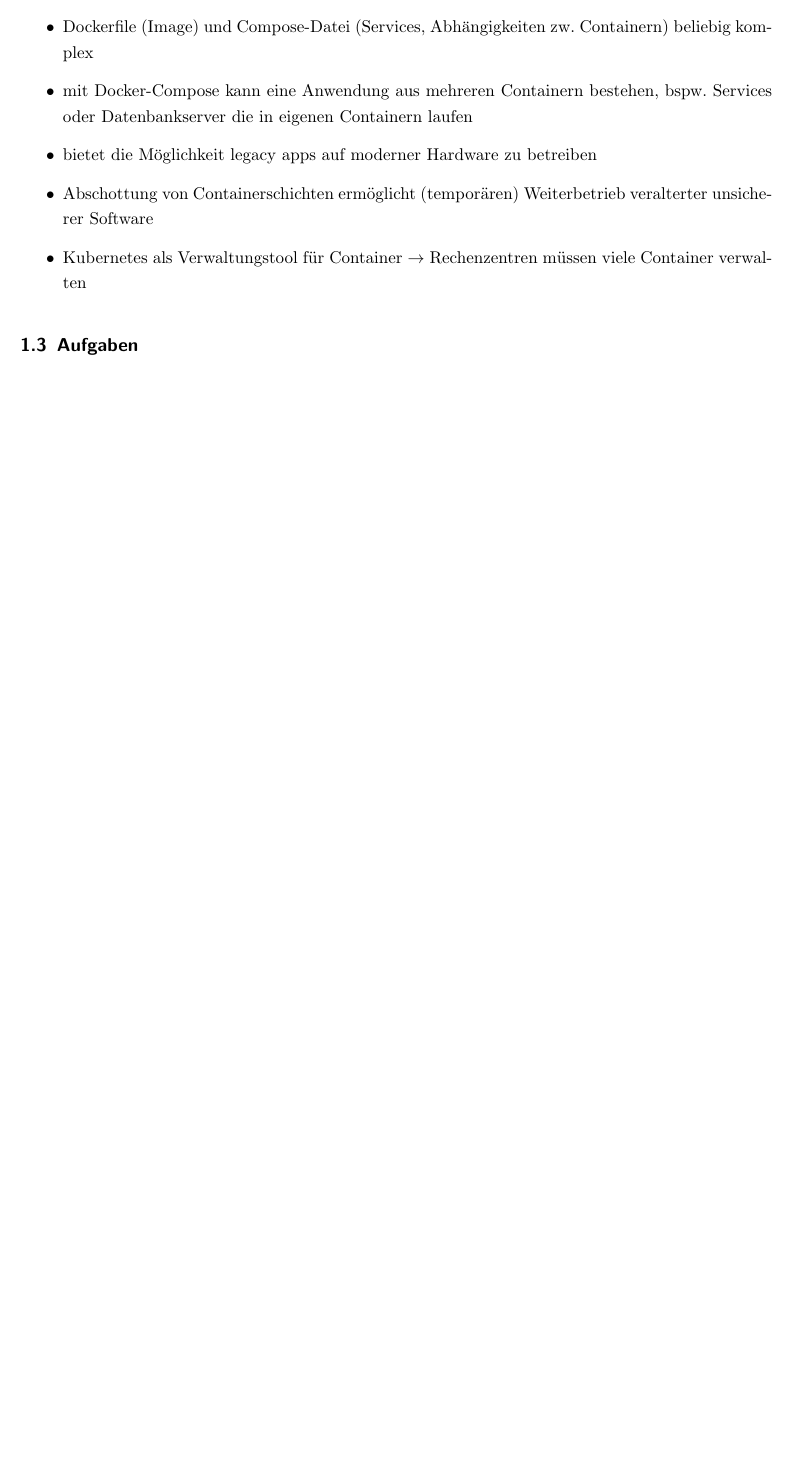
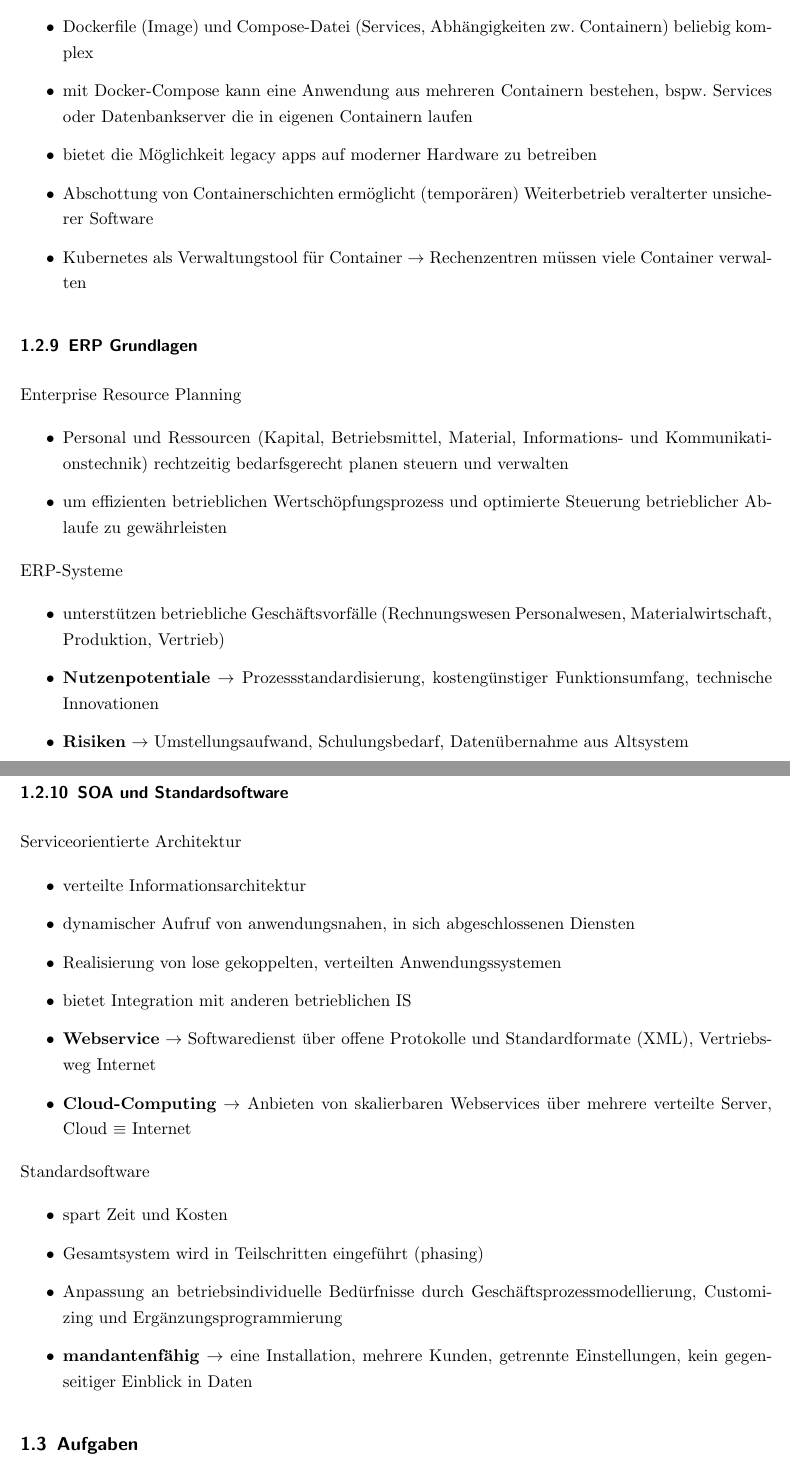
Before and after one commit to EwaldKugel/Klausurvorbereitung, a LaTeX document (Zusammenfassung/Zusammenfassung.tex, which reads Zusammenfassung/Informationssysteme/5-9/Teil7.tex): part of page 9 of 12 before the commit and two parts of pages 9 and 10 of 13 after it, the two joined at a grey line, cut so that both start at the same text, the shorter picture padded with empty space. Compiled offline with pdfLaTeX.

Commit message:
Fuege Teil 7 hinzu

```diff
--- /dev/null
+++ b/Zusammenfassung/Informationssysteme/5-9/Teil7.tex
@@ -0,0 +1,37 @@
+\subsubsection{ERP Grundlagen}
+Enterprise Resource Planning
+
+\begin{itemize}
+  \item Personal und Ressourcen (Kapital, Betriebsmittel, Material, Informations- und Kommunikationstechnik) rechtzeitig bedarfsgerecht planen steuern und verwalten
+  \item um effizienten betrieblichen Wertschöpfungsprozess und optimierte Steuerung betrieblicher Ablaufe zu gewährleisten
+\end{itemize}
+
+ERP-Systeme
+
+\begin{itemize}
+  \item unterstützen betriebliche Geschäftsvorfälle (Rechnungswesen Personalwesen, Materialwirtschaft, Produktion, Vertrieb)
+  \item \textbf{Nutzenpotentiale} $\rightarrow$ Prozessstandardisierung, kostengünstiger Funktionsumfang, technische Innovationen
+  \item \textbf{Risiken} $\rightarrow$ Umstellungsaufwand, Schulungsbedarf, Datenübernahme aus Altsystem
+\end{itemize}
+
+\clearpage
+\subsubsection{SOA und Standardsoftware}
+Serviceorientierte Architektur
+
+\begin{itemize}
+  \item verteilte Informationsarchitektur
+  \item dynamischer Aufruf von anwendungsnahen, in sich abgeschlossenen Diensten
+  \item Realisierung von lose gekoppelten, verteilten Anwendungssystemen
+  \item bietet Integration mit anderen betrieblichen IS
+  \item \textbf{Webservice} $\rightarrow$ Softwaredienst über offene Protokolle und Standardformate (XML), Vertriebsweg Internet
+  \item \textbf{Cloud-Computing} $\rightarrow$ Anbieten von skalierbaren Webservices über mehrere verteilte Server, Cloud $\equiv$ Internet
+\end{itemize}
+
+Standardsoftware
+
+\begin{itemize}
+  \item spart Zeit und Kosten
+  \item Gesamtsystem wird in Teilschritten eingeführt (phasing)
+  \item Anpassung an betriebsindividuelle Bedürfnisse durch Geschäftsprozessmodellierung, Customizing und Ergänzungsprogrammierung
+  \item \textbf{mandantenfähig} $\rightarrow$ eine Installation, mehrere Kunden, getrennte Einstellungen, kein gegenseitiger Einblick in Daten
+\end{itemize}
```
Also changed, not shown: Zusammenfassung/Informationssysteme/Teil5-9.tex (+1 -0 lines).
